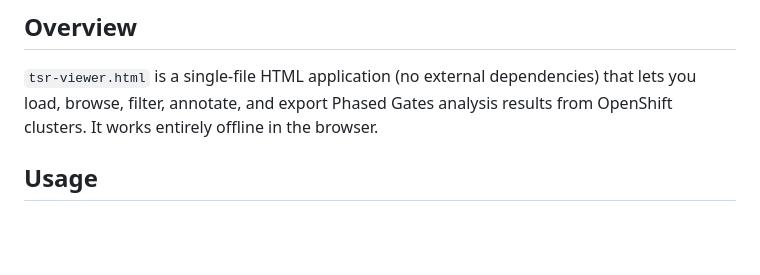
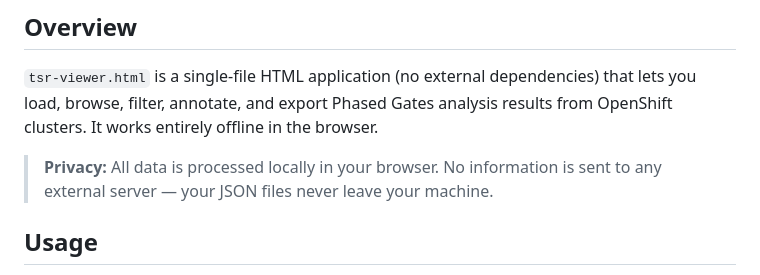
Before and after one commit to andrewlinuxadmin/phased-gates-tsr-viewer, a Markdown page: README.md, the part around the change. Rendered like a GitHub page; blank space fills up the shorter version.

Commit message:
Add privacy note: all processing is local, nothing sent externally
Co-authored-by: Cursor <cursoragent@cursor.com>

```diff
--- a/README.md
+++ b/README.md
@@ -7,6 +7,8 @@ A self-contained HTML viewer for **Phased Gates** JSON reports generated from Op
 ## Overview
 
 `tsr-viewer.html` is a single-file HTML application (no external dependencies) that lets you load, browse, filter, annotate, and export Phased Gates analysis results from OpenShift clusters. It works entirely offline in the browser.
+
+> **Privacy:** All data is processed locally in your browser. No information is sent to any external server — your JSON files never leave your machine.
 
 ## Usage
 
```
